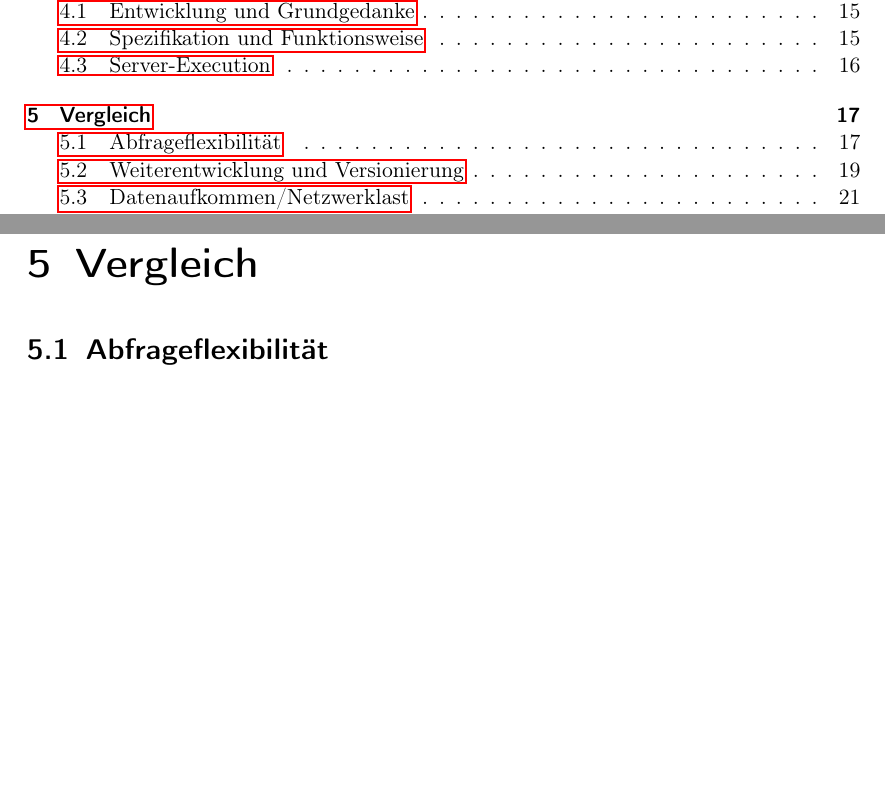
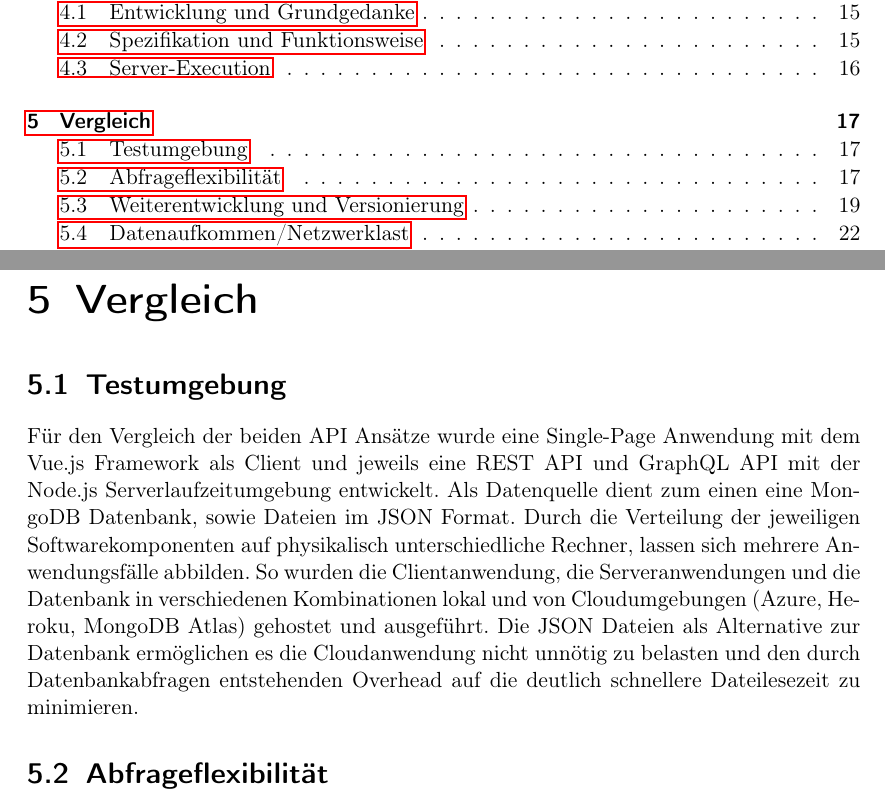
Before and after one commit to fmeyertoens/abschlussarbeit, a LaTeX thesis (main/main.tex, which reads Kapitel/kapitel5.tex): two parts of pages 3 and 25 of 35, joined at a grey line, cut so that both start at the same text, the shorter picture padded with empty space. Compiled offline with pdfLaTeX.

Commit message:
chapter5 section Testumgebung

```diff
--- a/Kapitel/kapitel5.tex
+++ b/Kapitel/kapitel5.tex
@@ -1,5 +1,10 @@
 \chapter{Vergleich}
-
+\section{Testumgebung}
+Für den Vergleich der beiden API Ansätze wurde eine Single-Page Anwendung mit dem Vue.js Framework als Client und jeweils eine REST API und GraphQL API mit der Node.js Serverlaufzeitumgebung entwickelt.
+Als Datenquelle dient zum einen eine MongoDB Datenbank, sowie Dateien im JSON Format.
+Durch die Verteilung der jeweiligen Softwarekomponenten auf physikalisch unterschiedliche Rechner, lassen sich mehrere Anwendungsfälle abbilden.
+So wurden die Clientanwendung, die Serveranwendungen und die Datenbank in verschiedenen Kombinationen lokal und von Cloudumgebungen (Azure, Heroku, MongoDB Atlas) gehostet und ausgeführt.
+Die JSON Dateien als Alternative zur Datenbank ermöglichen es die Cloudanwendung nicht unnötig zu belasten und den durch Datenbankabfragen entstehenden Overhead auf die deutlich schnellere Dateilesezeit zu minimieren.
 \section{Abfrageflexibilität}
 \begin{itemize}
   \item nicht nur Abfrage (GET) sondern auch Änderungsoperationen (POST,\dots)
```
Also changed, not shown: main/main.pdf.
